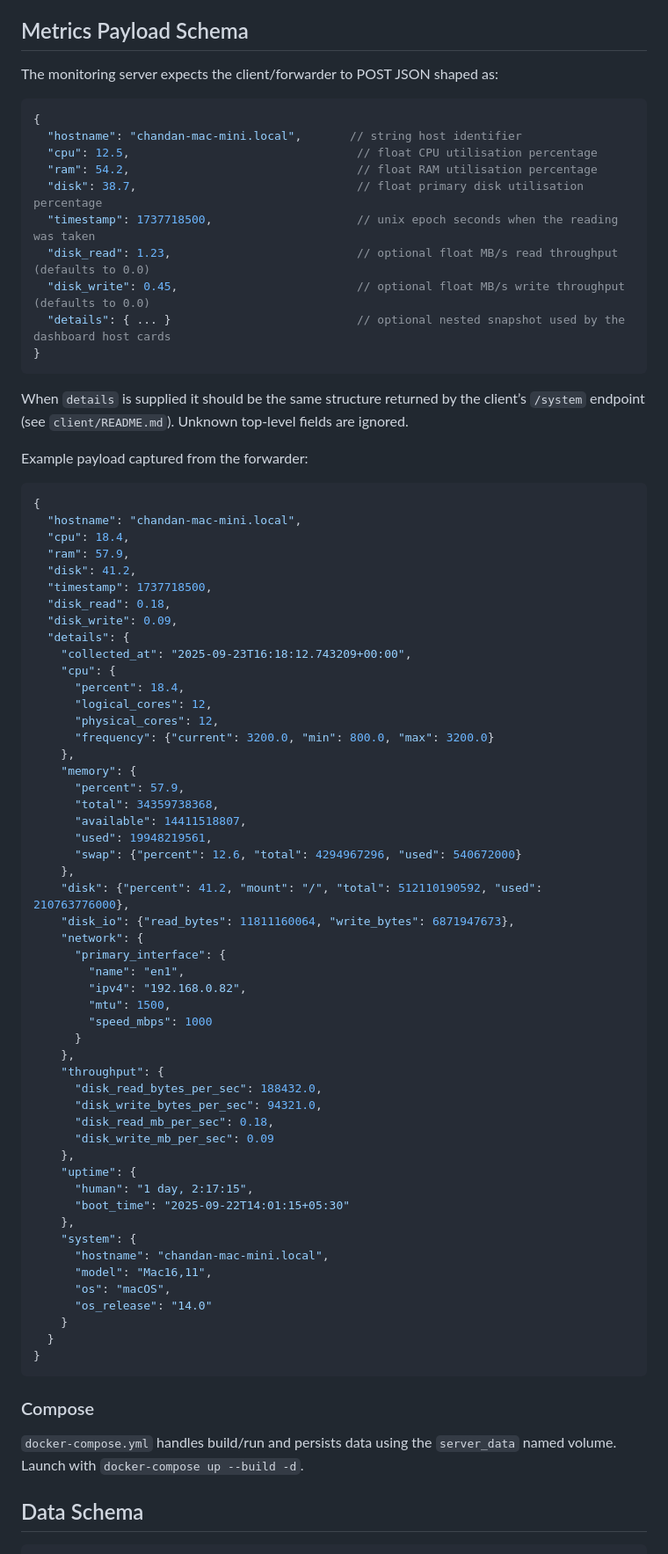
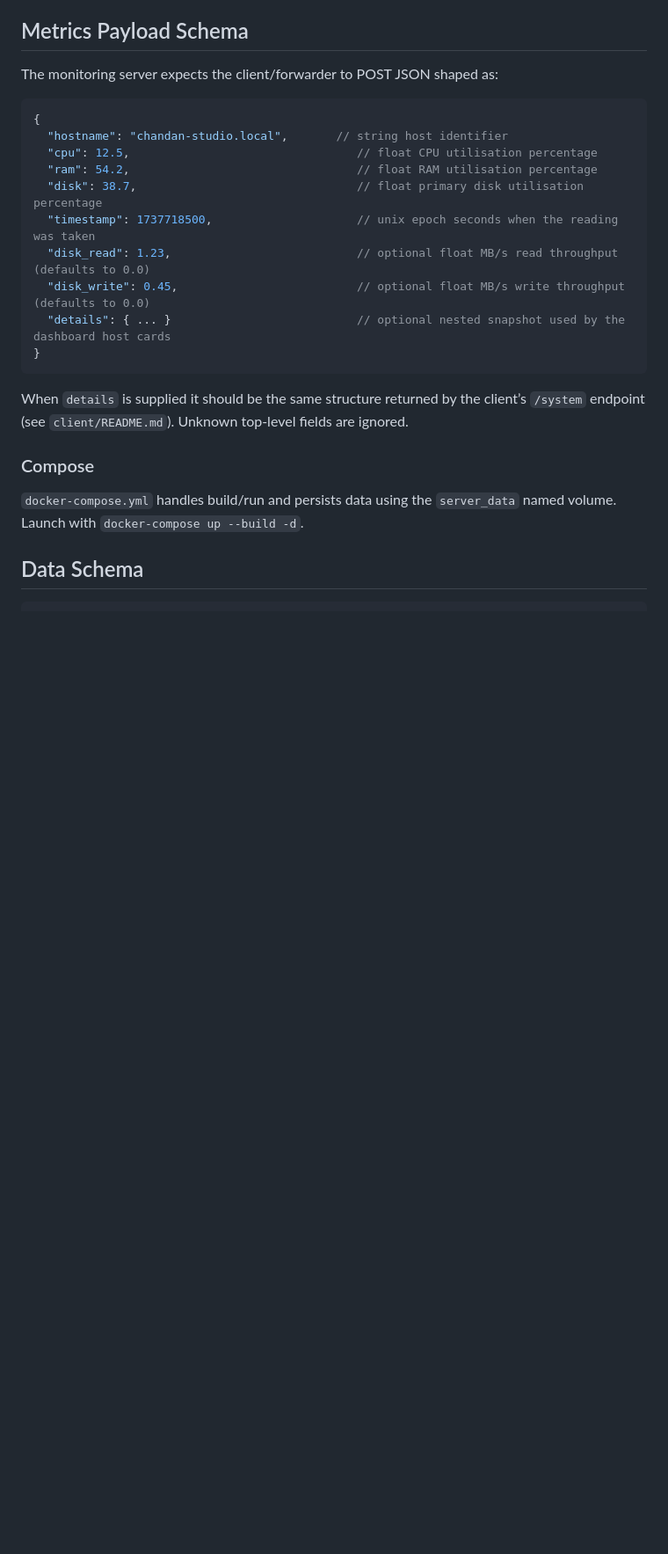
Before and after one commit to chandanankush/statix, a Markdown page: server/README.md, the part around the change. Shown: that part at 88% size. GitHub-like rendering; blank space fills up the shorter version.

````diff
--- a/server/README.md
+++ b/server/README.md
@@ -67,7 +67,7 @@ The monitoring server expects the client/forwarder to POST JSON shaped as:
 
 ```jsonc
 {
-  "hostname": "chandan-mac-mini.local",       // string host identifier
+  "hostname": "chandan-studio.local",       // string host identifier
   "cpu": 12.5,                                 // float CPU utilisation percentage
   "ram": 54.2,                                 // float RAM utilisation percentage
   "disk": 38.7,                                // float primary disk utilisation percentage
@@ -80,62 +80,6 @@ The monitoring server expects the client/forwarder to POST JSON shaped as:
 
 When `details` is supplied it should be the same structure returned by the client’s `/system` endpoint (see
 `client/README.md`). Unknown top-level fields are ignored.
-
-Example payload captured from the forwarder:
-
-```json
-{
-  "hostname": "chandan-mac-mini.local",
-  "cpu": 18.4,
-  "ram": 57.9,
-  "disk": 41.2,
-  "timestamp": 1737718500,
-  "disk_read": 0.18,
-  "disk_write": 0.09,
-  "details": {
-    "collected_at": "2025-09-23T16:18:12.743209+00:00",
-    "cpu": {
-      "percent": 18.4,
-      "logical_cores": 12,
-      "physical_cores": 12,
-      "frequency": {"current": 3200.0, "min": 800.0, "max": 3200.0}
-    },
-    "memory": {
-      "percent": 57.9,
-      "total": 34359738368,
-      "available": 14411518807,
-      "used": 19948219561,
-      "swap": {"percent": 12.6, "total": 4294967296, "used": 540672000}
-    },
-    "disk": {"percent": 41.2, "mount": "/", "total": 512110190592, "used": 210763776000},
-    "disk_io": {"read_bytes": 11811160064, "write_bytes": 6871947673},
-    "network": {
-      "primary_interface": {
-        "name": "en1",
-        "ipv4": "192.168.0.82",
-        "mtu": 1500,
-        "speed_mbps": 1000
-      }
-    },
-    "throughput": {
-      "disk_read_bytes_per_sec": 188432.0,
-      "disk_write_bytes_per_sec": 94321.0,
-      "disk_read_mb_per_sec": 0.18,
-      "disk_write_mb_per_sec": 0.09
-    },
-    "uptime": {
-      "human": "1 day, 2:17:15",
-      "boot_time": "2025-09-22T14:01:15+05:30"
-    },
-    "system": {
-      "hostname": "chandan-mac-mini.local",
-      "model": "Mac16,11",
-      "os": "macOS",
-      "os_release": "14.0"
-    }
-  }
-}
-```
 
 ### Compose
 `docker-compose.yml` handles build/run and persists data using the `server_data` named volume. Launch with `docker-compose up --build -d`.
````
Also changed, not shown: client/README.md (+5 -58 lines).
